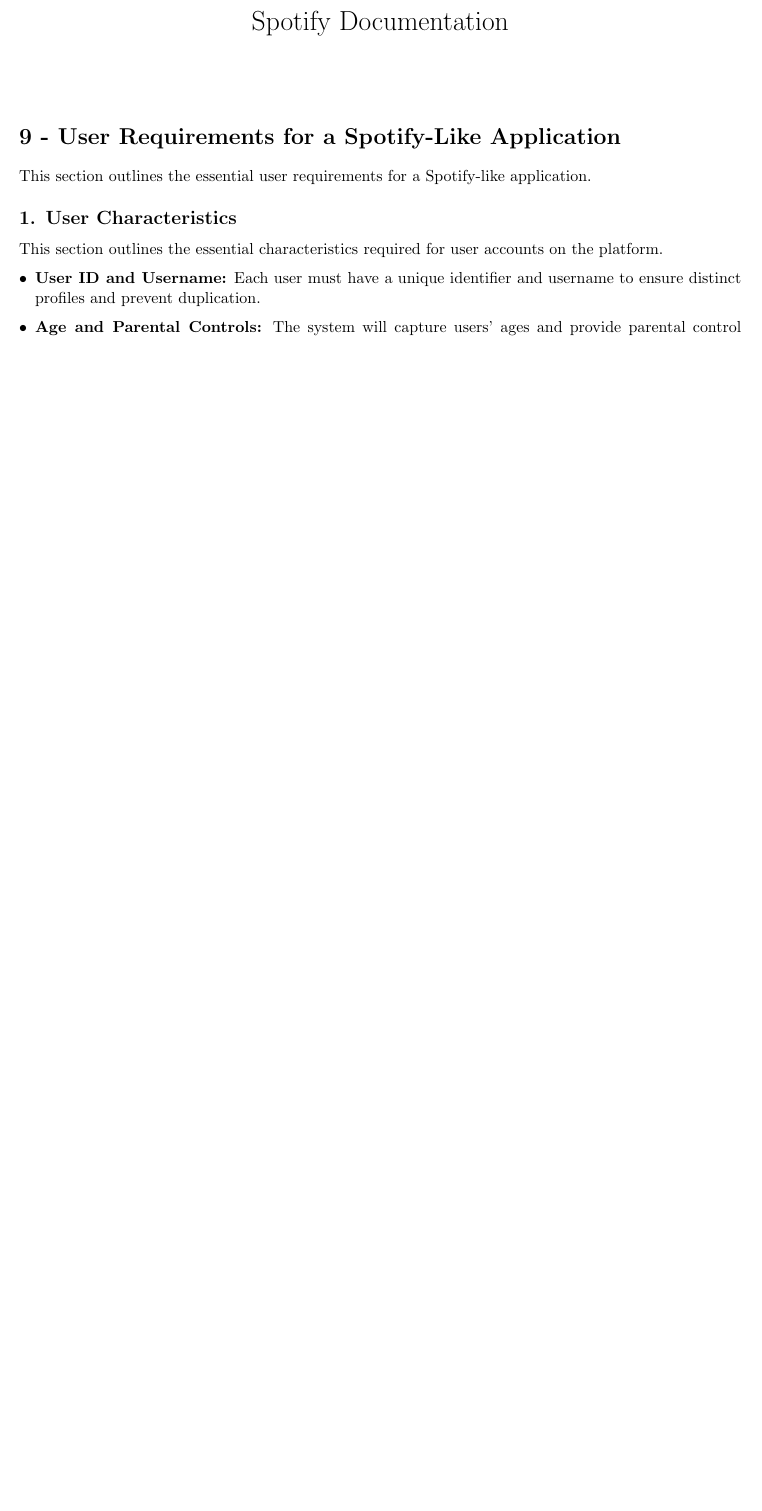
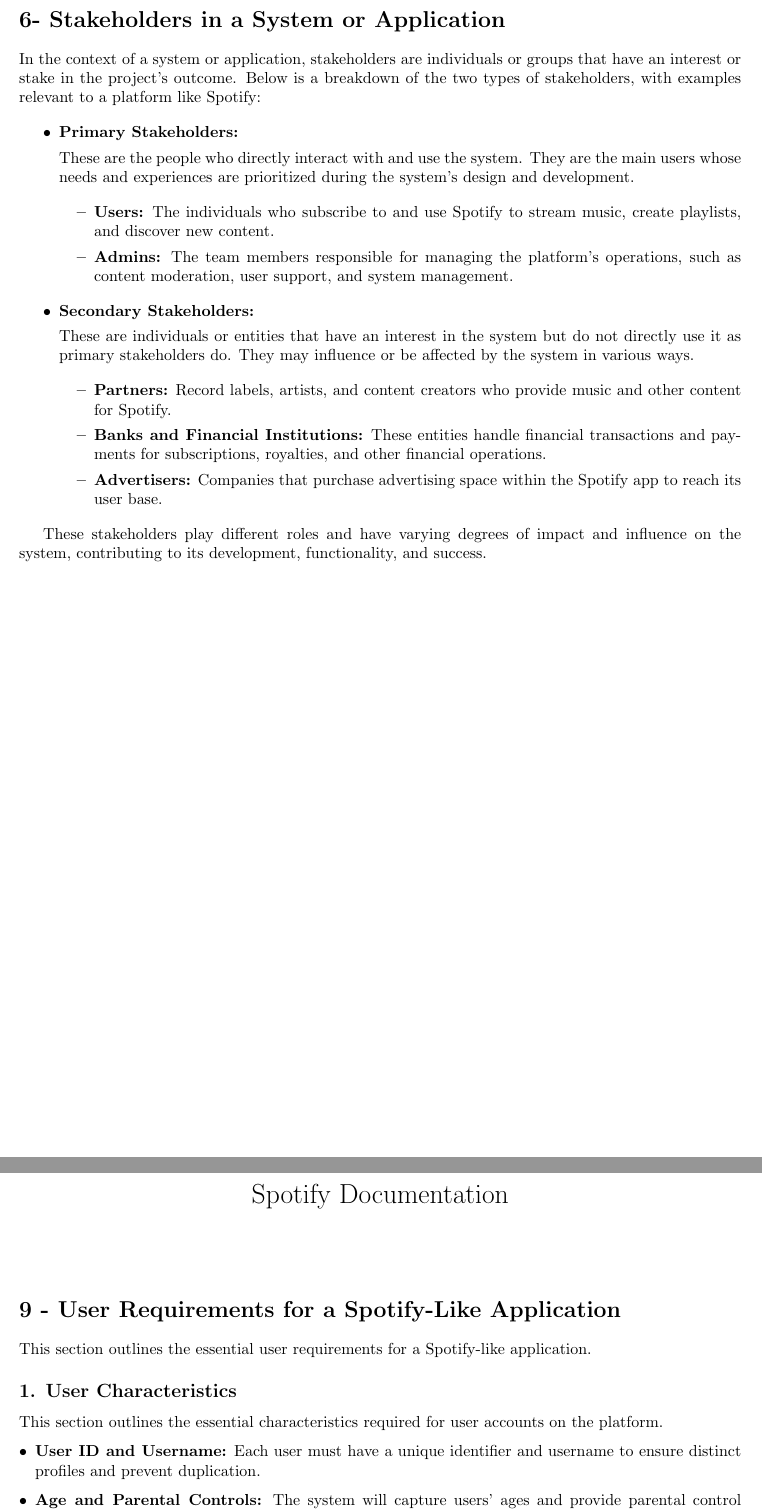
Before and after one commit to Bassanthossamxx/Spotify-Documentation, a LaTeX document (Doc.tex): part of page 1 of 3 before the commit and two parts of pages 1 and 2 of 4 after it, the two joined at a grey line, cut at the place of the change, the shorter picture padded with empty space. Compiled offline with pdfLaTeX.

Commit message:
Completed [6/Stakeholders]

```diff
--- a/Doc.tex
+++ b/Doc.tex
@@ -10,6 +10,37 @@
 \date{}
 
 \begin{document}
+\section*{6- Stakeholders in a System or Application}
+
+In the context of a system or application, stakeholders are individuals or groups that have an interest or stake in the project's outcome. Below is a breakdown of the two types of stakeholders, with examples relevant to a platform like Spotify:
+
+\begin{itemize}
+    \item \textbf{Primary Stakeholders:}
+
+    These are the people who directly interact with and use the system. They are the main users whose needs and experiences are prioritized during the system's design and development.
+
+    \begin{itemize}
+        \item \textbf{Users:} The individuals who subscribe to and use Spotify to stream music, create playlists, and discover new content.
+
+        \item \textbf{Admins:} The team members responsible for managing the platform’s operations, such as content moderation, user support, and system management.
+    \end{itemize}
+
+    \item \textbf{Secondary Stakeholders:}
+
+    These are individuals or entities that have an interest in the system but do not directly use it as primary stakeholders do. They may influence or be affected by the system in various ways.
+
+    \begin{itemize}
+        \item \textbf{Partners:} Record labels, artists, and content creators who provide music and other content for Spotify.
+
+        \item \textbf{Banks and Financial Institutions:} These entities handle financial transactions and payments for subscriptions, royalties, and other financial operations.
+
+        \item \textbf{Advertisers:} Companies that purchase advertising space within the Spotify app to reach its user base.
+    \end{itemize}
+
+\end{itemize}
+
+These stakeholders play different roles and have varying degrees of impact and influence on the system, contributing to its development, functionality, and success.
+
 
 \maketitle
 
```
